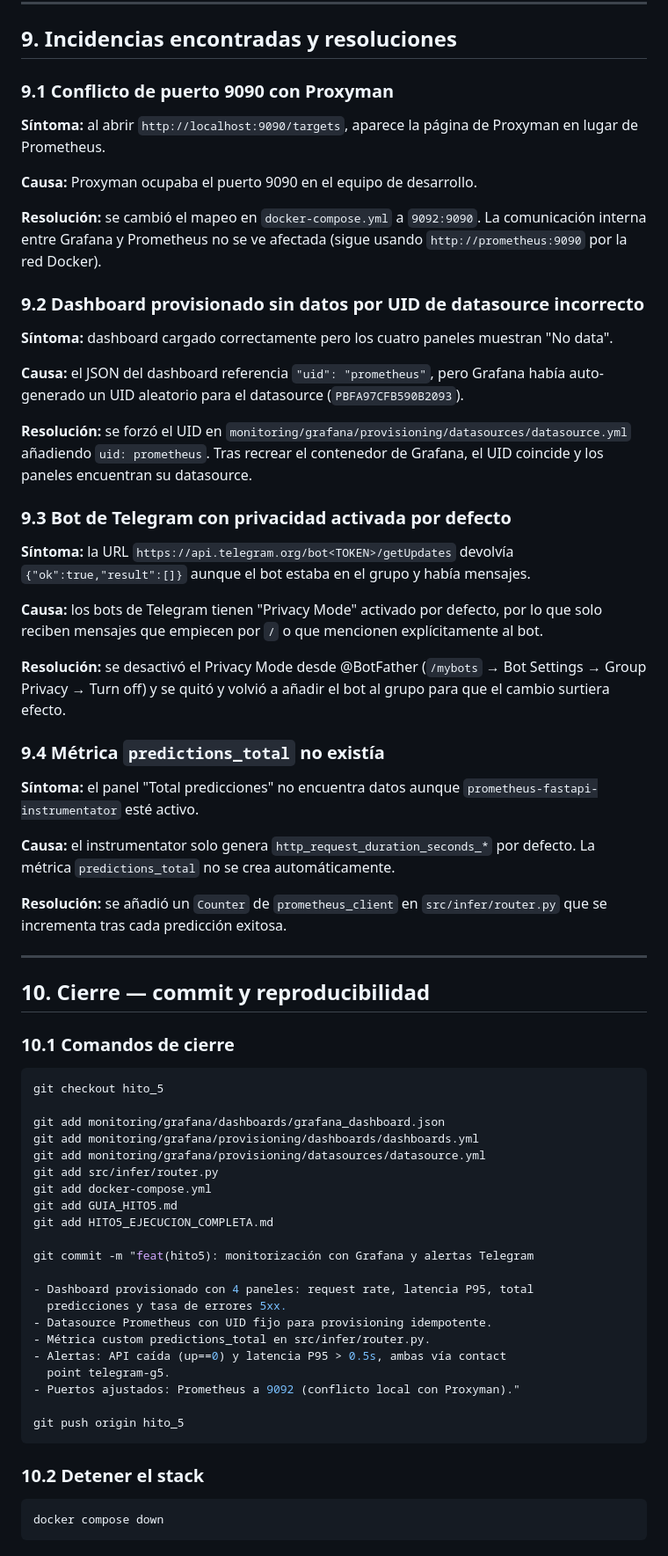
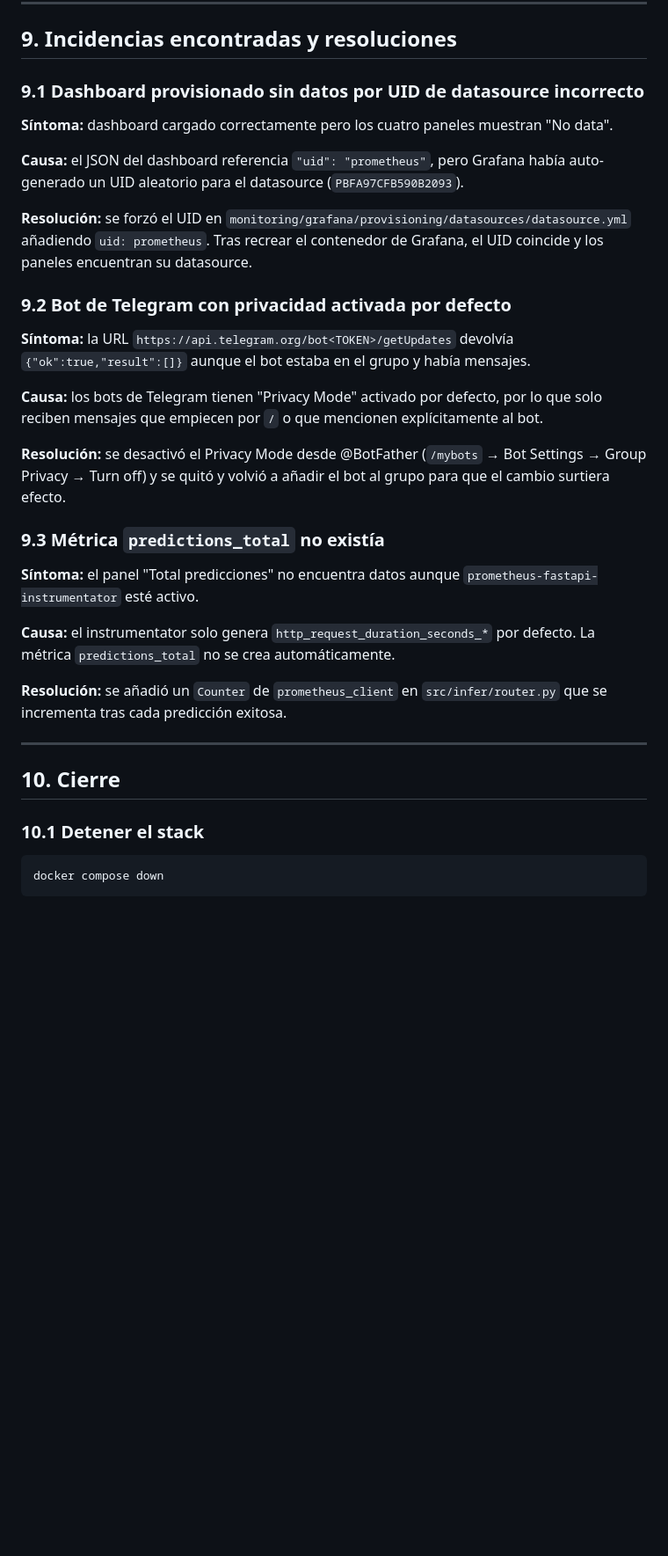
Before and after one commit to OscarDominguezOcana/DISIA-G5, a Markdown page: HITO5_EJECUCION_COMPLETA.md, the part around one of its changes. Shown at 88% size. Rendered like a GitHub page; blank space fills up the shorter version.

````diff
--- a/HITO5_EJECUCION_COMPLETA.md
+++ b/HITO5_EJECUCION_COMPLETA.md
@@ -492,15 +480,7 @@ Regla vuelve a `Normal` y llega mensaje `[RESOLVED]`. ✅
 
 ## 9. Incidencias encontradas y resoluciones
 
-### 9.1 Conflicto de puerto 9090 con Proxyman
-
-**Síntoma:** al abrir `http://localhost:9090/targets`, aparece la página de Proxyman en lugar de Prometheus.
-
-**Causa:** Proxyman ocupaba el puerto 9090 en el equipo de desarrollo.
-
-**Resolución:** se cambió el mapeo en `docker-compose.yml` a `9092:9090`. La comunicación interna entre Grafana y Prometheus no se ve afectada (sigue usando `http://prometheus:9090` por la red Docker).
-
-### 9.2 Dashboard provisionado sin datos por UID de datasource incorrecto
+### 9.1 Dashboard provisionado sin datos por UID de datasource incorrecto
 
 **Síntoma:** dashboard cargado correctamente pero los cuatro paneles muestran "No data".
 
@@ -508,7 +488,7 @@ Regla vuelve a `Normal` y llega mensaje `[RESOLVED]`. ✅
 
 **Resolución:** se forzó el UID en `monitoring/grafana/provisioning/datasources/datasource.yml` añadiendo `uid: prometheus`. Tras recrear el contenedor de Grafana, el UID coincide y los paneles encuentran su datasource.
 
-### 9.3 Bot de Telegram con privacidad activada por defecto
+### 9.2 Bot de Telegram con privacidad activada por defecto
 
 **Síntoma:** la URL `https://api.telegram.org/bot<TOKEN>/getUpdates` devolvía `{"ok":true,"result":[]}` aunque el bot estaba en el grupo y había mensajes.
 
@@ -516,7 +496,7 @@ Regla vuelve a `Normal` y llega mensaje `[RESOLVED]`. ✅
 
 **Resolución:** se desactivó el Privacy Mode desde @BotFather (`/mybots` → Bot Settings → Group Privacy → Turn off) y se quitó y volvió a añadir el bot al grupo para que el cambio surtiera efecto.
 
-### 9.4 Métrica `predictions_total` no existía
+### 9.3 Métrica `predictions_total` no existía
 
 **Síntoma:** el panel "Total predicciones" no encuentra datos aunque `prometheus-fastapi-instrumentator` esté activo.
 
@@ -526,35 +506,9 @@ Regla vuelve a `Normal` y llega mensaje `[RESOLVED]`. ✅
 
 ---
 
-## 10. Cierre — commit y reproducibilidad
+## 10. Cierre
 
-### 10.1 Comandos de cierre
-
-```bash
-git checkout hito_5
-
-git add monitoring/grafana/dashboards/grafana_dashboard.json
-git add monitoring/grafana/provisioning/dashboards/dashboards.yml
-git add monitoring/grafana/provisioning/datasources/datasource.yml
-git add src/infer/router.py
-git add docker-compose.yml
-git add GUIA_HITO5.md
-git add HITO5_EJECUCION_COMPLETA.md
-
-git commit -m "feat(hito5): monitorización con Grafana y alertas Telegram
-
-- Dashboard provisionado con 4 paneles: request rate, latencia P95, total
-  predicciones y tasa de errores 5xx.
-- Datasource Prometheus con UID fijo para provisioning idempotente.
-- Métrica custom predictions_total en src/infer/router.py.
-- Alertas: API caída (up==0) y latencia P95 > 0.5s, ambas vía contact
-  point telegram-g5.
-- Puertos ajustados: Prometheus a 9092 (conflicto local con Proxyman)."
-
-git push origin hito_5
-```
-
-### 10.2 Detener el stack
+### 10.1 Detener el stack
 
 ```bash
 docker compose down
````
Also changed, not shown: other parts of HITO5_EJECUCION_COMPLETA.md (+2 -29 lines).
